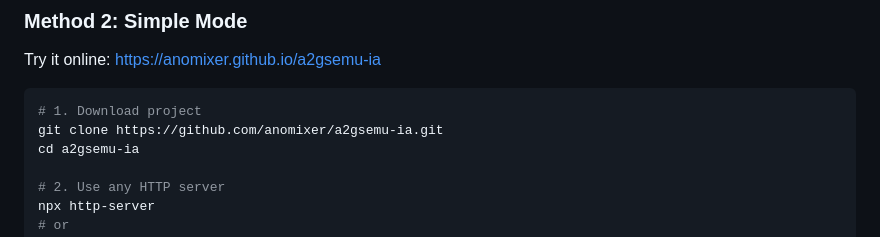
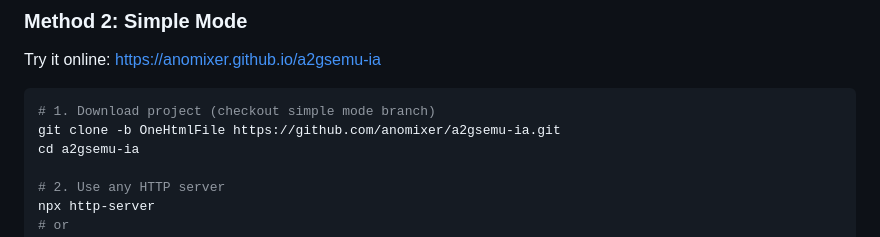
Before and after one commit to anomixer/a2gsemu-ia, a Markdown page: README_EN.md, the part around the change. Drawn GitHub-style.

Commit message:
docs: fix clone command to checkout OneHtmlFile branch for Simple Mode

````diff
--- a/README_EN.md
+++ b/README_EN.md
@@ -77,8 +77,8 @@ npm start
 Try it online: https://anomixer.github.io/a2gsemu-ia
 
 ```bash
-# 1. Download project
-git clone https://github.com/anomixer/a2gsemu-ia.git
+# 1. Download project (checkout simple mode branch)
+git clone -b OneHtmlFile https://github.com/anomixer/a2gsemu-ia.git
 cd a2gsemu-ia
 
 # 2. Use any HTTP server
````
Also changed, not shown: README.md (+2 -2 lines).
